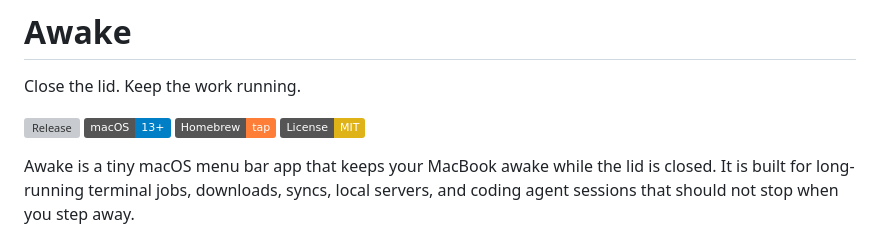
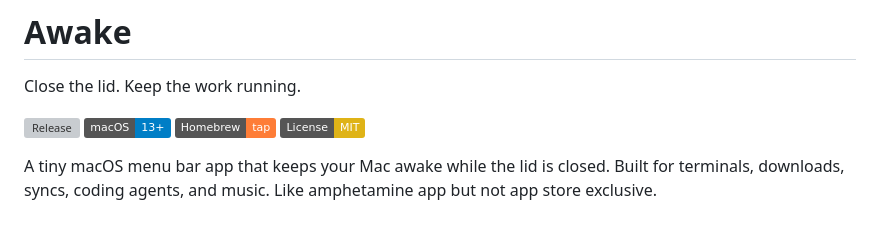
Before and after one commit to pistachionet/awake, a Markdown page: README.md, the part around the change. Drawn GitHub-style; badges without logos; grey boxes are pictures that could not be loaded.

```diff
--- a/README.md
+++ b/README.md
@@ -7,9 +7,7 @@ Close the lid. Keep the work running.
 [![Homebrew](https://img.shields.io/badge/Homebrew-tap-orange)](https://github.com/pistachionet/homebrew-awake)
 [![License: MIT](https://img.shields.io/badge/License-MIT-yellow.svg)](LICENSE)
 
-Awake is a tiny macOS menu bar app that keeps your MacBook awake while the lid is
-closed. It is built for long-running terminal jobs, downloads, syncs, local
-servers, and coding agent sessions that should not stop when you step away.
+A tiny macOS menu bar app that keeps your Mac awake while the lid is closed. Built for terminals, downloads, syncs, coding agents, and music. Like amphetamine app but not app store exclusive.
 
 <p align="center">
   <img src="docs/images/awake-demo.gif" alt="Awake demo" width="560">
```
